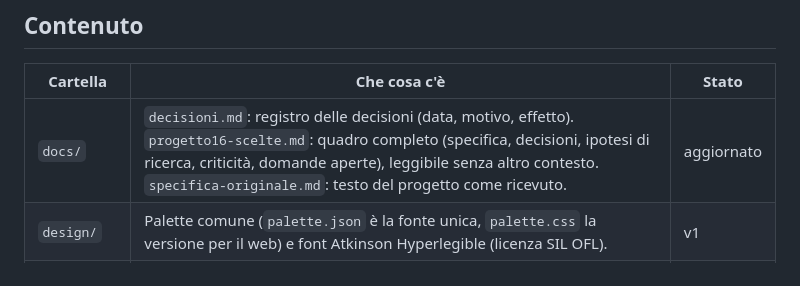
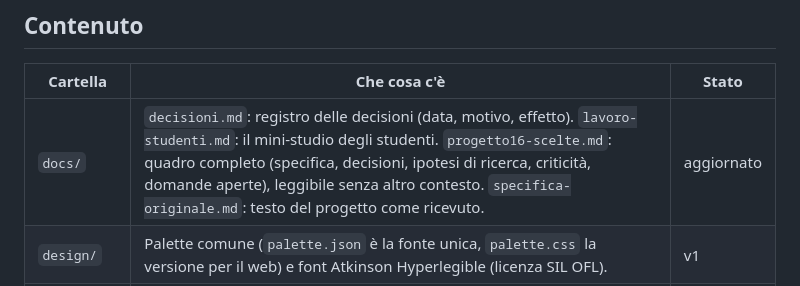
Before and after one commit to pietrofabbri/progetto-16, a Markdown page: README.md, the part around the change. Rendered like a GitHub page.

```diff
--- a/README.md
+++ b/README.md
@@ -8,7 +8,7 @@ Tutto funziona **offline** su un PC d'aula con proiettore. Versione online: **ht
 
 | Cartella | Che cosa c'è | Stato |
 |---|---|---|
-| `docs/` | `decisioni.md`: registro delle decisioni (data, motivo, effetto). `progetto16-scelte.md`: quadro completo (specifica, decisioni, ipotesi di ricerca, criticità, domande aperte), leggibile senza altro contesto. `specifica-originale.md`: testo del progetto come ricevuto. | aggiornato |
+| `docs/` | `decisioni.md`: registro delle decisioni (data, motivo, effetto). `lavoro-studenti.md`: il mini-studio degli studenti. `progetto16-scelte.md`: quadro completo (specifica, decisioni, ipotesi di ricerca, criticità, domande aperte), leggibile senza altro contesto. `specifica-originale.md`: testo del progetto come ricevuto. | aggiornato |
 | `design/` | Palette comune (`palette.json` è la fonte unica, `palette.css` la versione per il web) e font Atkinson Hyperlegible (licenza SIL OFL). | v1 |
 | `semaforo/` | **Il barattolo**: segnalatore del rumore da inserire nelle slide HTML (`barattolo.js`) e pagina di prova (`demo.html`). | v1 |
 | `kit/` | Kit di stampa: generatore `genera_kit.py` e un PDF per ogni oggetto in `kit/pdf/`. | v4 |
```
